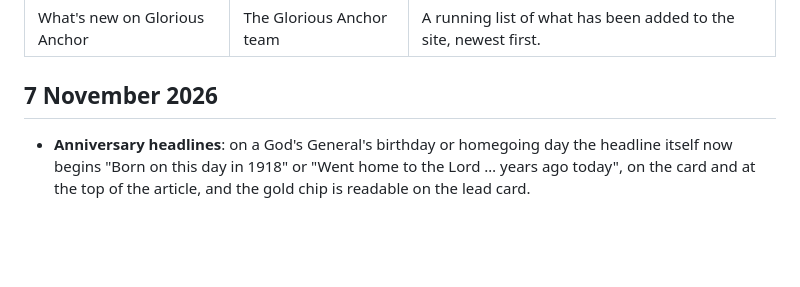
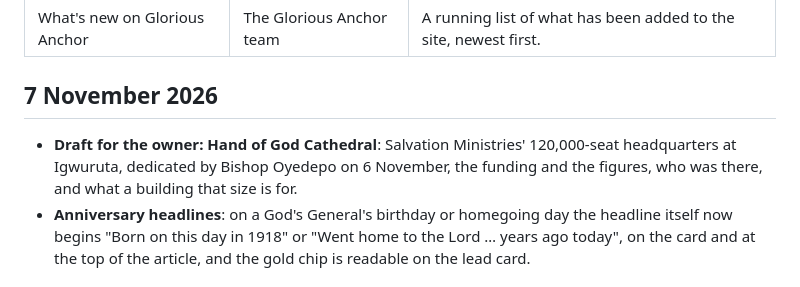
Before and after one commit to efosa5921-ai/GloriousAnchor.com, a Markdown page: CHANGELOG.md, the part around the change. Drawn GitHub-style; blank space fills up the shorter version.

```diff
--- a/CHANGELOG.md
+++ b/CHANGELOG.md
@@ -6,6 +6,7 @@ summary: A running list of what has been added to the site, newest first.
 
 ## 7 November 2026
 
+- **Draft for the owner: Hand of God Cathedral**: Salvation Ministries' 120,000-seat headquarters at Igwuruta, dedicated by Bishop Oyedepo on 6 November, the funding and the figures, who was there, and what a building that size is for.
 - **Anniversary headlines**: on a God's General's birthday or homegoing day the headline itself now begins "Born on this day in 1918" or "Went home to the Lord … years ago today", on the card and at the top of the article, and the gold chip is readable on the lead card.
 
 ## 6 November 2026
```
Also changed, not shown: articles/2026-11-07-hand-of-god-cathedral-salvation-ministries-port-harcourt.md (added, +79 -0 lines), articles/images/hand-of-god-cathedral.jpg (added).
